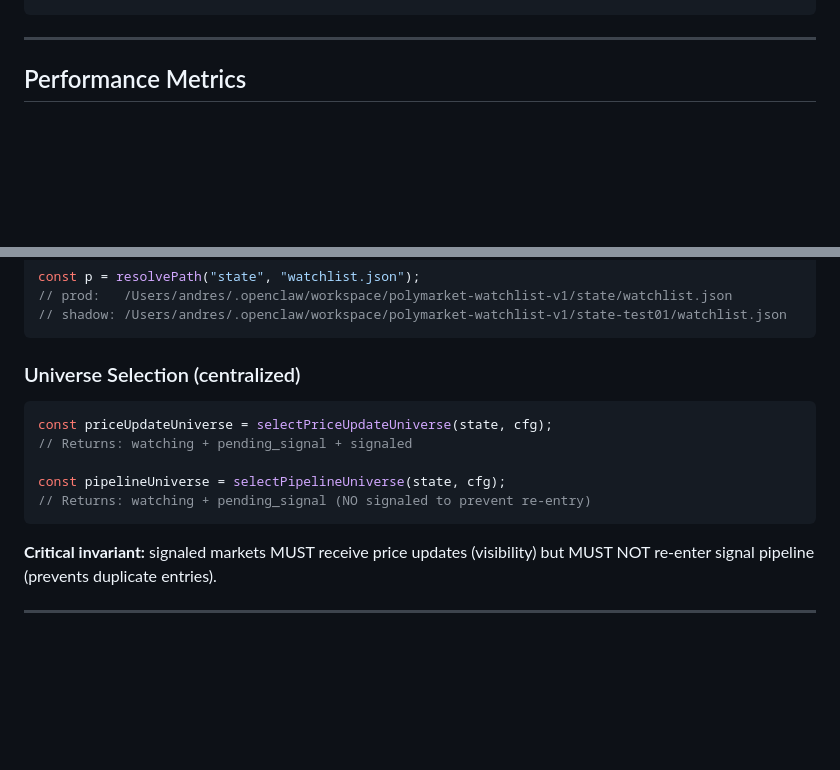
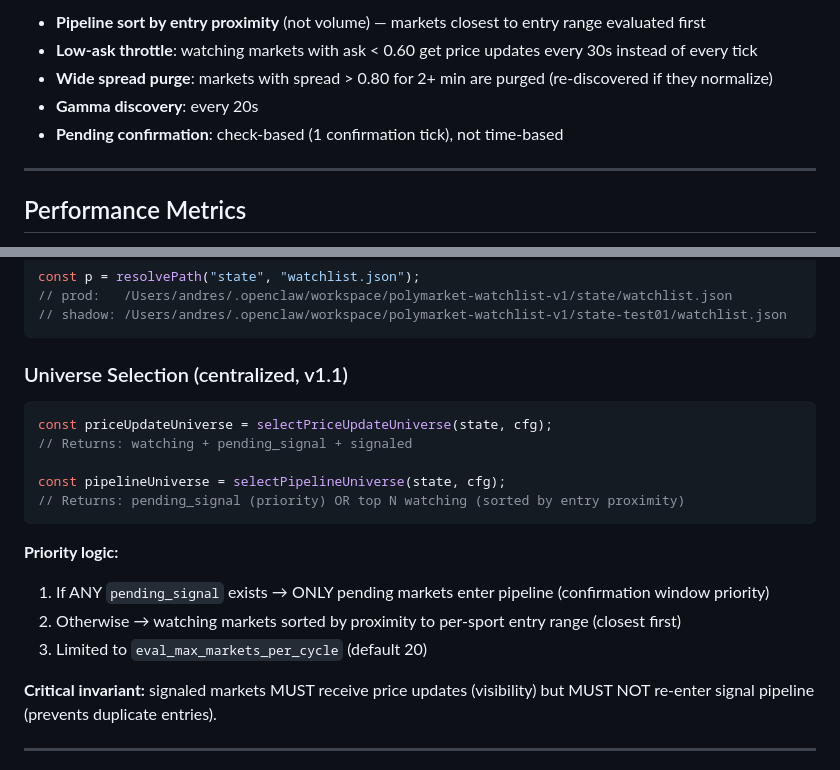
Before and after one commit to clint0206b-max/Polymarket-Whitelist-Bot, a Markdown page: README.md, 2 parts joined by grey strips. GitHub-like rendering; blank space fills up the shorter version.

````diff
--- a/README.md
+++ b/README.md
@@ -626,3 +661,8 @@ Purge:
+- **Pipeline sort by entry proximity** (not volume) — markets closest to entry range evaluated first
+- **Low-ask throttle**: watching markets with ask < 0.60 get price updates every 30s instead of every tick
+- **Wide spread purge**: markets with spread > 0.80 for 2+ min are purged (re-discovered if they normalize)
+- **Gamma discovery**: every 20s
+- **Pending confirmation**: check-based (1 confirmation tick), not time-based
 
 ---
 
@@ -710,14 +750,19 @@ const p = resolvePath("state", "watchlist.json");
 // shadow: /Users/andres/.openclaw/workspace/polymarket-watchlist-v1/state-test01/watchlist.json
 ```
 
-### Universe Selection (centralized)
+### Universe Selection (centralized, v1.1)
 ```javascript
 const priceUpdateUniverse = selectPriceUpdateUniverse(state, cfg);
 // Returns: watching + pending_signal + signaled
 
 const pipelineUniverse = selectPipelineUniverse(state, cfg);
-// Returns: watching + pending_signal (NO signaled to prevent re-entry)
+// Returns: pending_signal (priority) OR top N watching (sorted by entry proximity)
 ```
+
+**Priority logic:**
+1. If ANY `pending_signal` exists → ONLY pending markets enter pipeline (confirmation window priority)
+2. Otherwise → watching markets sorted by proximity to per-sport entry range (closest first)
+3. Limited to `eval_max_markets_per_cycle` (default 20)
 
 **Critical invariant:** signaled markets MUST receive price updates (visibility) but MUST NOT re-enter signal pipeline (prevents duplicate entries).
 
````
Also changed, not shown: other parts of README.md (+48 -13 lines).
